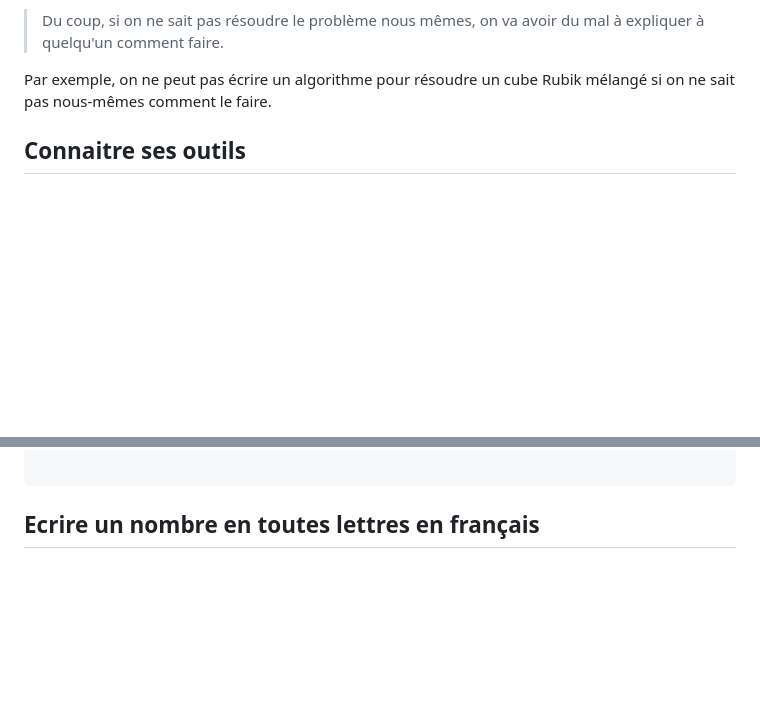
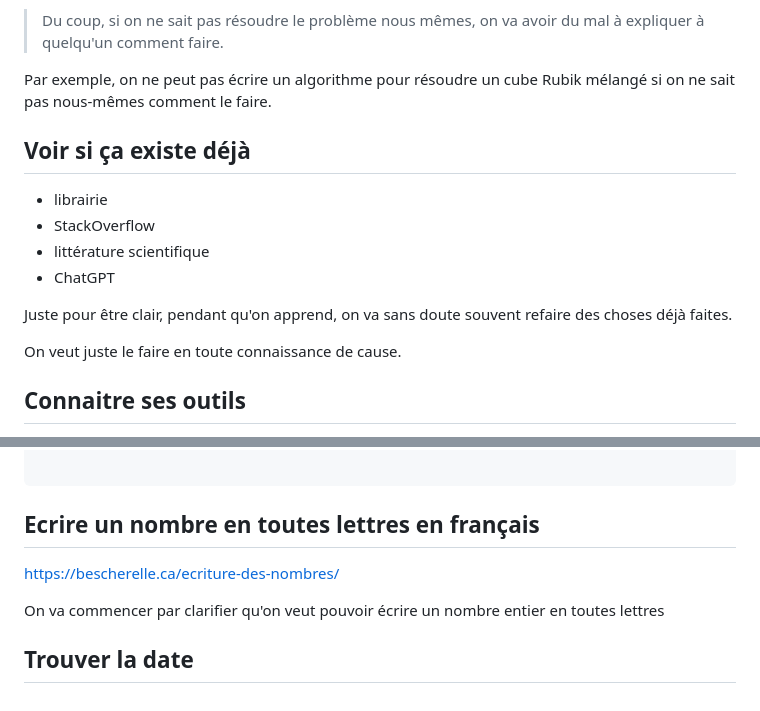
Before and after one commit to jorisdeguet/INF1, a Markdown page: algorithmique.md, 2 parts joined by grey strips. Rendered like a GitHub page; blank space fills up the shorter version.

Commit message:
Chercher une solution existante

```diff
--- a/algorithmique.md
+++ b/algorithmique.md
@@ -14,6 +14,17 @@ on va avoir du mal à expliquer à quelqu'un comment faire.
 
 Par exemple, on ne peut pas écrire un algorithme pour résoudre
 un cube Rubik mélangé si on ne sait pas nous-mêmes comment le faire.
+
+## Voir si ça existe déjà
+
+- librairie
+- StackOverflow
+- littérature scientifique
+- ChatGPT
+
+Juste pour être clair, pendant qu'on apprend, on va sans doute souvent refaire des choses déjà faites.
+
+On veut juste le faire en toute connaissance de cause.
 
 ## Connaitre ses outils
 
@@ -233,5 +244,8 @@ Il me faudrait aussi un moyen d'avoir les mots du dictionnaire.
 
 
 ## Ecrire un nombre en toutes lettres en français
+https://bescherelle.ca/ecriture-des-nombres/
 
-##
+On va commencer par clarifier qu'on veut pouvoir écrire un nombre entier en toutes lettres
+
+## Trouver la date
```
